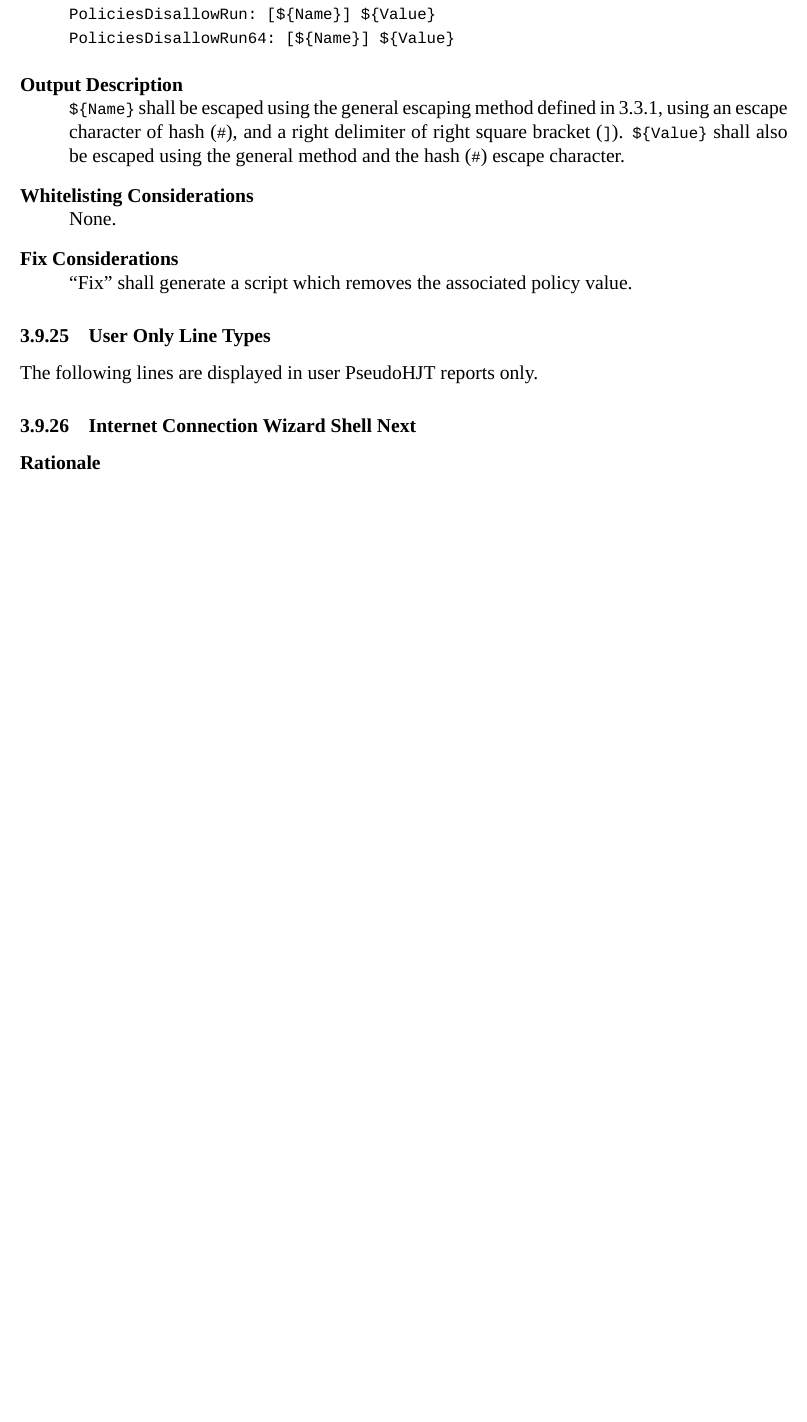
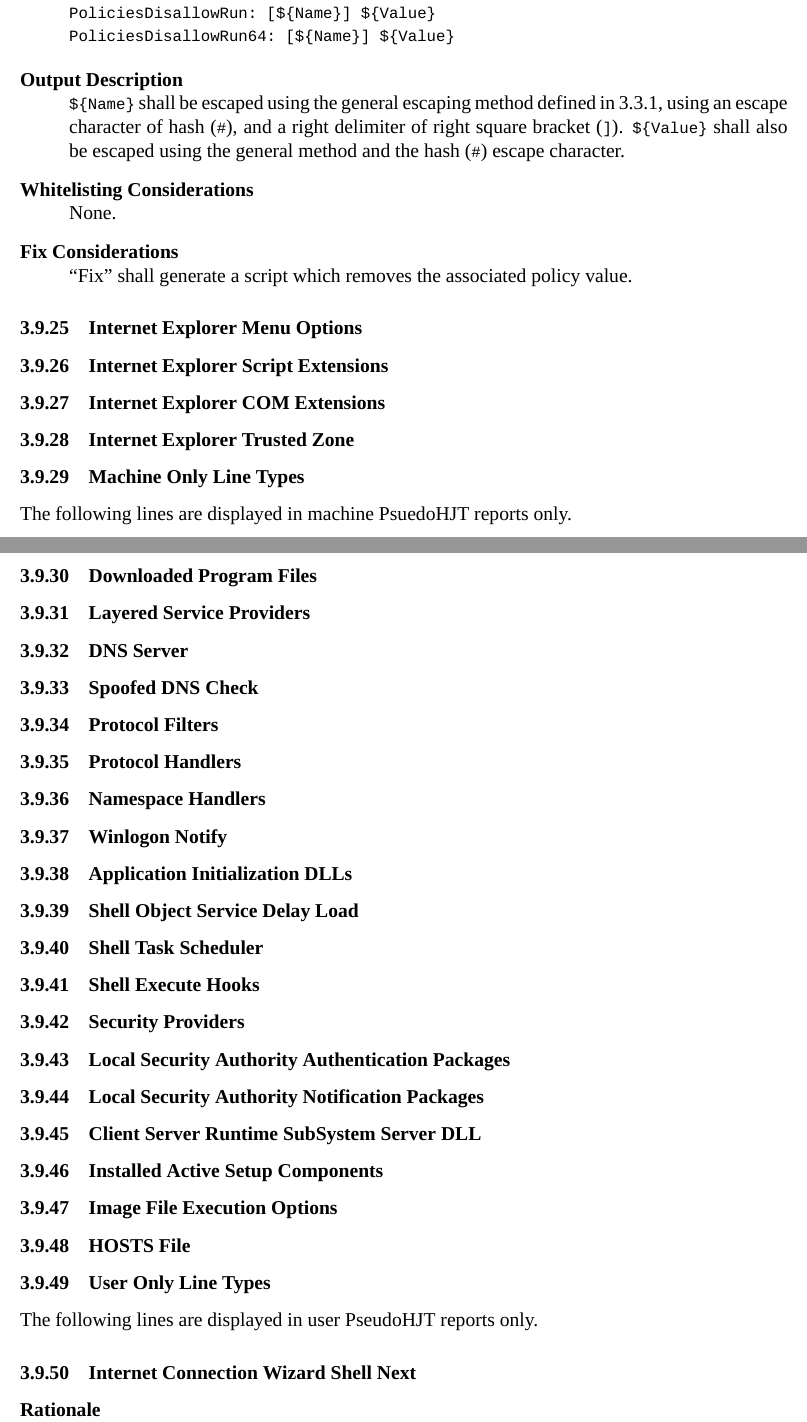
Before and after one commit to BillyONeal/Instalog, a LaTeX document (Docs/Instalog Specification/InstalogSpecification.tex, which reads Docs/Instalog Specification/sections/LogOutput.tex): part of page 43 of 62 before the commit and two parts of pages 44 and 45 of 64 after it, the two joined at a grey line, cut so that both start at the same text, the shorter picture padded with empty space. Compiled offline with XeLaTeX.

Commit message:
Added a whole bunch of blank sections. Like a boss.

```diff
--- a/Docs/Instalog Specification/sections/LogOutput.tex
+++ b/Docs/Instalog Specification/sections/LogOutput.tex
@@ -1338,6 +1338,34 @@
 \item[Fix Considerations] \hfill \\
 ``Fix'' shall generate a script which removes the associated policy value.
 \end{description}
+
+\subsubsection{Internet Explorer Menu Options}
+\subsubsection{Internet Explorer Script Extensions}
+\subsubsection{Internet Explorer COM Extensions}
+\subsubsection{Internet Explorer Trusted Zone}
+
+\subsubsection{Machine Only Line Types}
+The following lines are displayed in machine PsuedoHJT reports only.
+
+\subsubsection{Downloaded Program Files}
+\subsubsection{Layered Service Providers}
+\subsubsection{DNS Server}
+\subsubsection{Spoofed DNS Check}
+\subsubsection{Protocol Filters}
+\subsubsection{Protocol Handlers}
+\subsubsection{Namespace Handlers}
+\subsubsection{Winlogon Notify}
+\subsubsection{Application Initialization DLLs}
+\subsubsection{Shell Object Service Delay Load}
+\subsubsection{Shell Task Scheduler}
+\subsubsection{Shell Execute Hooks}
+\subsubsection{Security Providers}
+\subsubsection{Local Security Authority Authentication Packages}
+\subsubsection{Local Security Authority Notification Packages}
+\subsubsection{Client Server Runtime SubSystem Server DLL}
+\subsubsection{Installed Active Setup Components}
+\subsubsection{Image File Execution Options}
+\subsubsection{HOSTS File}
 
 \subsubsection{User Only Line Types}
 The following lines are displayed in user PseudoHJT reports only.
```
